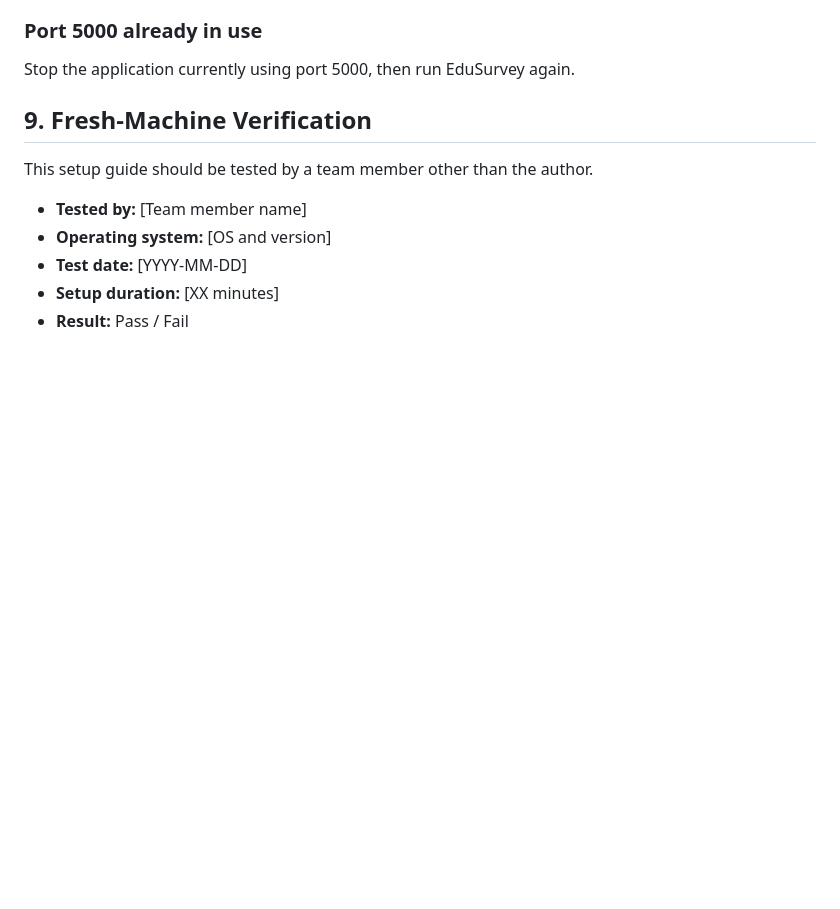
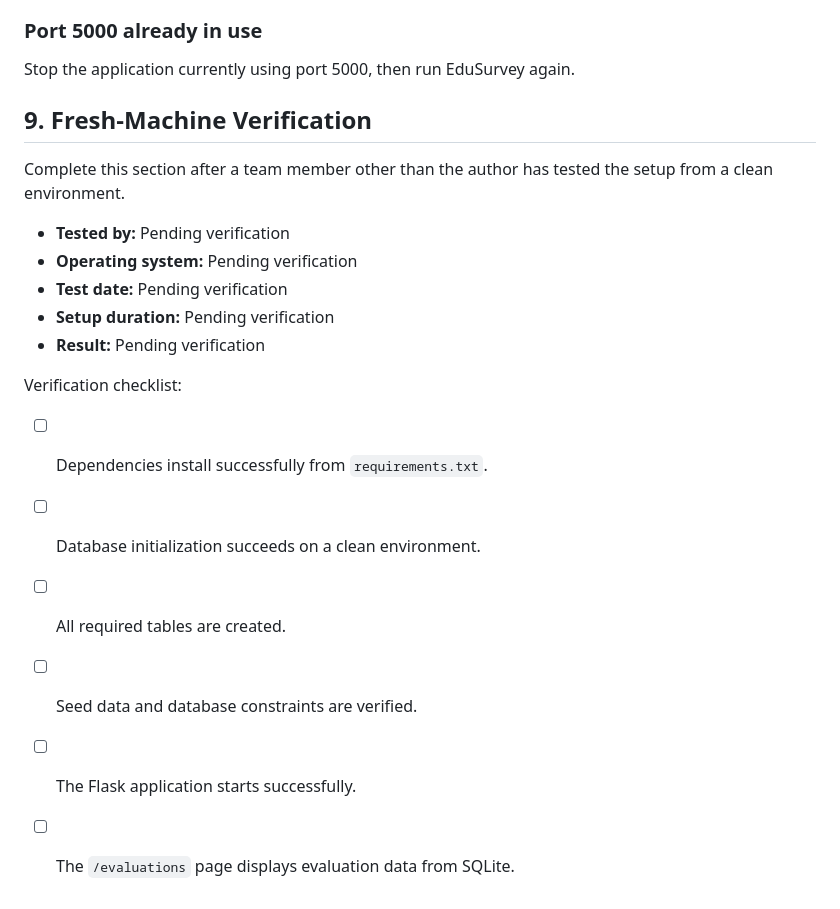
Before and after one commit to SE-FDA-NEU-AI66B/software-group4-topicB2, a Markdown page: docs/SETUP.md, the part around the change. Drawn GitHub-style; blank space fills up the shorter version.

Commit message:
docs: improve fresh database setup verification

```diff
--- a/docs/SETUP.md
+++ b/docs/SETUP.md
@@ -189,10 +189,19 @@ Stop the application currently using port 5000, then run EduSurvey again.
 
 ## 9. Fresh-Machine Verification
 
-This setup guide should be tested by a team member other than the author.
+Complete this section after a team member other than the author has tested the setup from a clean environment.
 
-- **Tested by:** [Team member name]
-- **Operating system:** [OS and version]
-- **Test date:** [YYYY-MM-DD]
-- **Setup duration:** [XX minutes]
-- **Result:** Pass / Fail
+- **Tested by:** Pending verification
+- **Operating system:** Pending verification
+- **Test date:** Pending verification
+- **Setup duration:** Pending verification
+- **Result:** Pending verification
+
+Verification checklist:
+
+- [ ] Dependencies install successfully from `requirements.txt`.
+- [ ] Database initialization succeeds on a clean environment.
+- [ ] All required tables are created.
+- [ ] Seed data and database constraints are verified.
+- [ ] The Flask application starts successfully.
+- [ ] The `/evaluations` page displays evaluation data from SQLite.
```
